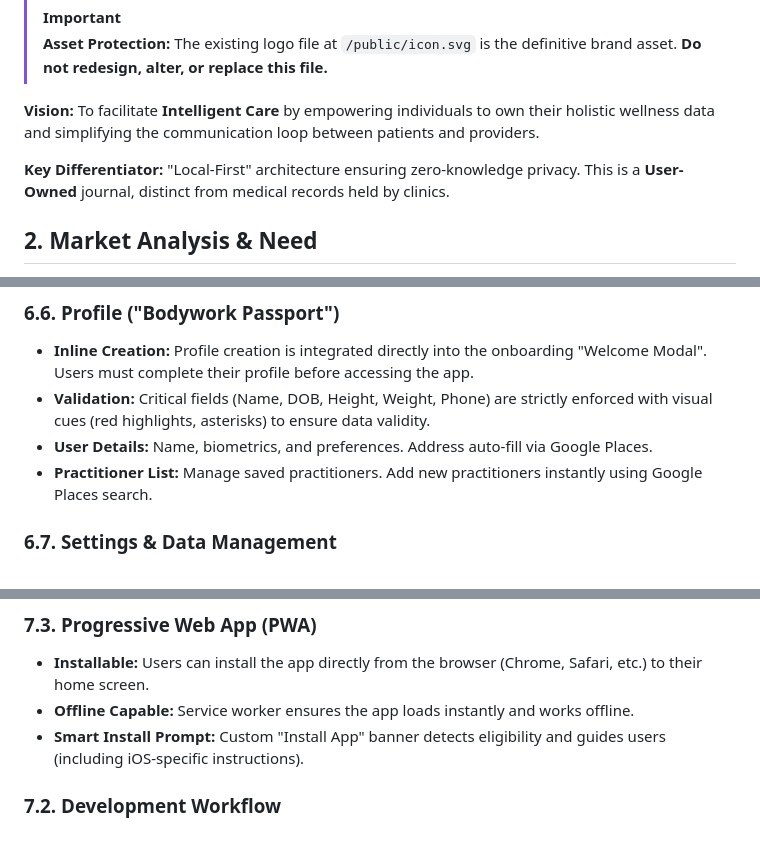
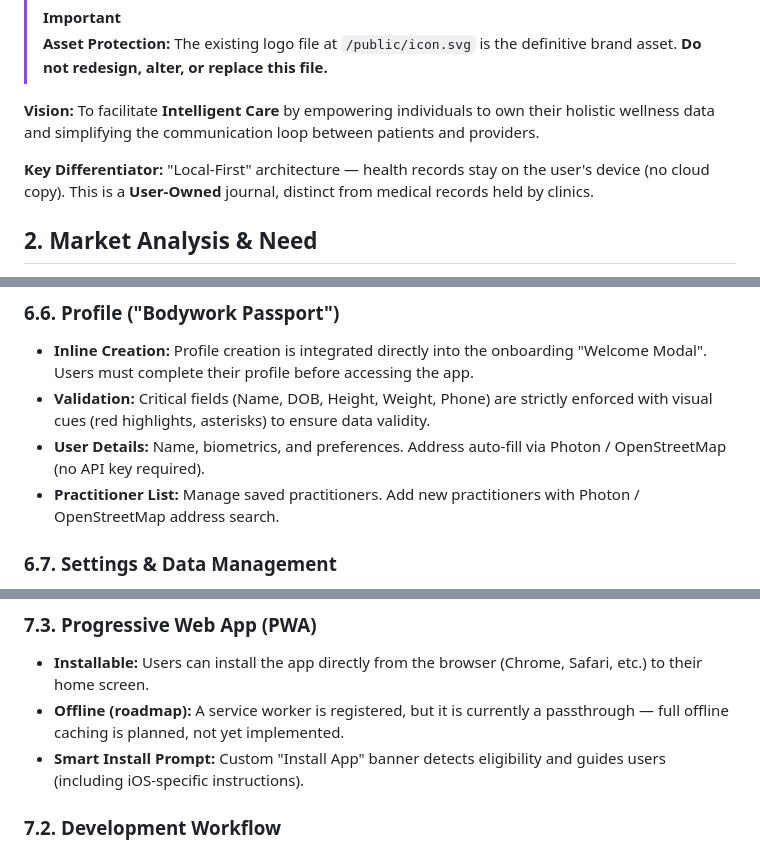
Before and after one commit to ehukaimedia/chirocard, a Markdown page: docs/PRD.md, 3 parts joined by grey strips. GitHub-like rendering.

```diff
--- a/docs/PRD.md
+++ b/docs/PRD.md
@@ -15,7 +15,7 @@
 
 **Vision:** To facilitate **Intelligent Care** by empowering individuals to own their holistic wellness data and simplifying the communication loop between patients and providers.
 
-**Key Differentiator:** "Local-First" architecture ensuring zero-knowledge privacy. This is a **User-Owned** journal, distinct from medical records held by clinics.
+**Key Differentiator:** "Local-First" architecture — health records stay on the user's device (no cloud copy). This is a **User-Owned** journal, distinct from medical records held by clinics.
 
 ## 2. Market Analysis & Need
 *   **The Gap:** Current market solutions are dominated by "Practice Management Software" (for clinics) or generic "Fitness Trackers" (steps/calories).
@@ -71,8 +71,8 @@
 ### 6.6. Profile ("Bodywork Passport")
 *   **Inline Creation:** Profile creation is integrated directly into the onboarding "Welcome Modal". Users must complete their profile before accessing the app.
 *   **Validation:** Critical fields (Name, DOB, Height, Weight, Phone) are strictly enforced with visual cues (red highlights, asterisks) to ensure data validity.
-*   **User Details:** Name, biometrics, and preferences. Address auto-fill via Google Places.
-*   **Practitioner List:** Manage saved practitioners. Add new practitioners instantly using Google Places search.
+*   **User Details:** Name, biometrics, and preferences. Address auto-fill via Photon / OpenStreetMap (no API key required).
+*   **Practitioner List:** Manage saved practitioners. Add new practitioners with Photon / OpenStreetMap address search.
 
 ### 6.7. Settings & Data Management
 *   **Dedicated Settings Page:** Central location for app configuration.
@@ -114,7 +114,7 @@
 
 ### 7.3. Progressive Web App (PWA)
 *   **Installable:** Users can install the app directly from the browser (Chrome, Safari, etc.) to their home screen.
-*   **Offline Capable:** Service worker ensures the app loads instantly and works offline.
+*   **Offline (roadmap):** A service worker is registered, but it is currently a passthrough — full offline caching is planned, not yet implemented.
 *   **Smart Install Prompt:** Custom "Install App" banner detects eligibility and guides users (including iOS-specific instructions).
 
 ### 7.2. Development Workflow
```
Also changed, not shown: readme.md (+3 -3 lines).
